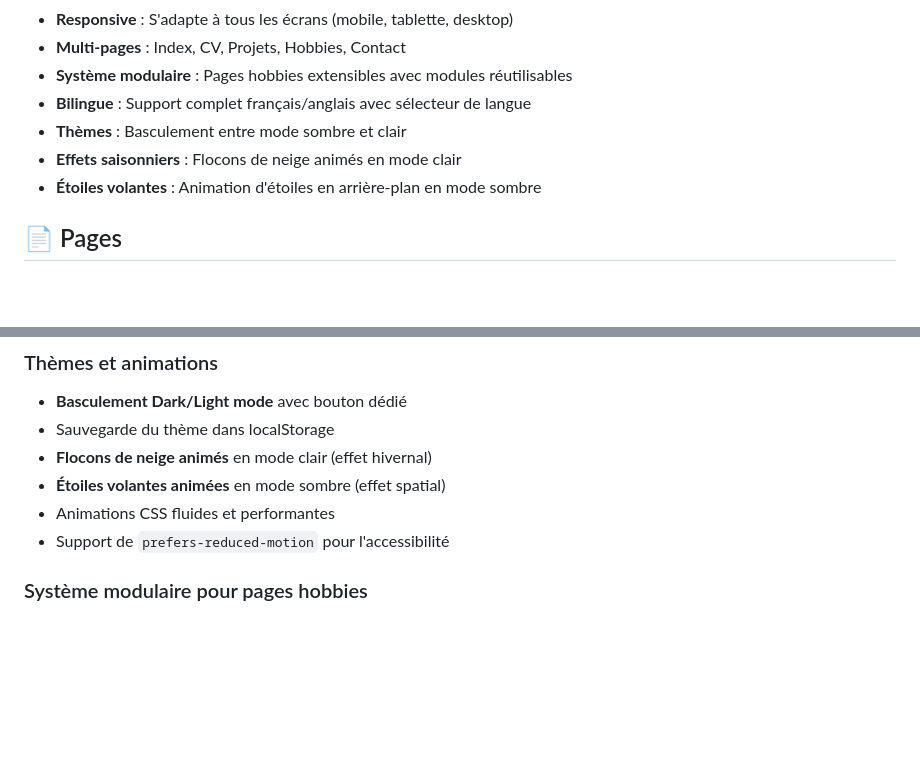
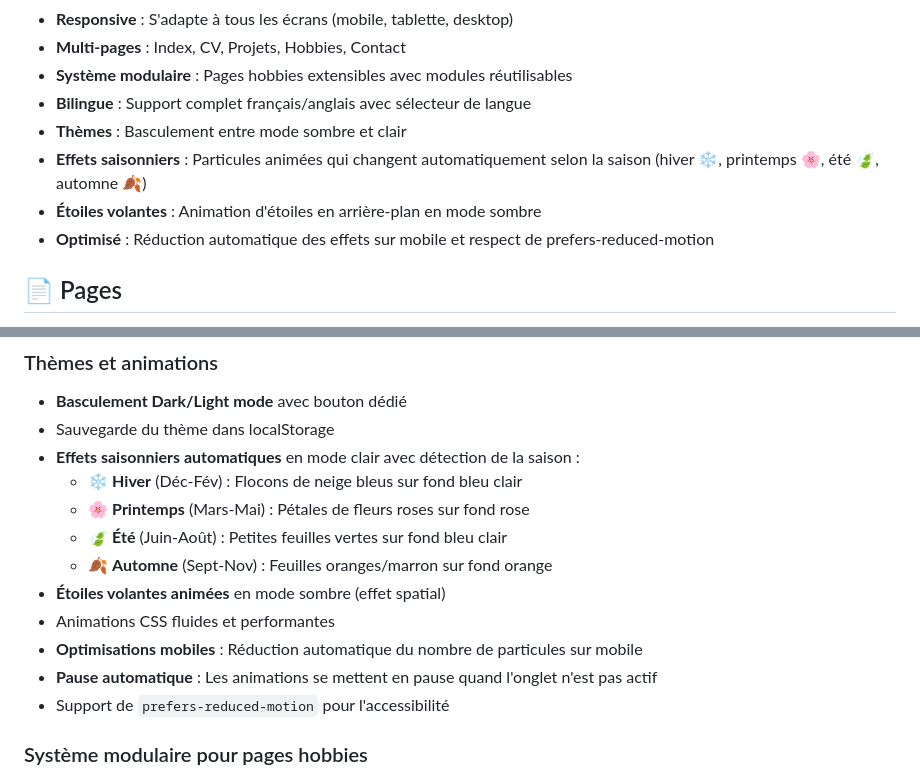
Before and after one commit to LouisGastineau/Portfolio_mk1, a Markdown page: README.md, 2 parts joined by grey strips. GitHub-like rendering; blank space fills up the shorter version.

Commit message:
Update README with seasonal theme documentation
Co-authored-by: LouisGastineau <193895292+LouisGastineau@users.noreply.github.com>

```diff
--- a/README.md
+++ b/README.md
@@ -27,8 +27,9 @@ Portfolio personnel / CV statique multi-pages créé avec HTML, CSS et JavaScrip
 - **Système modulaire** : Pages hobbies extensibles avec modules réutilisables
 - **Bilingue** : Support complet français/anglais avec sélecteur de langue
 - **Thèmes** : Basculement entre mode sombre et clair
-- **Effets saisonniers** : Flocons de neige animés en mode clair
+- **Effets saisonniers** : Particules animées qui changent automatiquement selon la saison (hiver ❄️, printemps 🌸, été 🍃, automne 🍂)
 - **Étoiles volantes** : Animation d'étoiles en arrière-plan en mode sombre
+- **Optimisé** : Réduction automatique des effets sur mobile et respect de prefers-reduced-motion
 
 ## 📄 Pages
 
@@ -120,9 +121,15 @@ Portfolio_mk1/
 ### Thèmes et animations
 - **Basculement Dark/Light mode** avec bouton dédié
 - Sauvegarde du thème dans localStorage
-- **Flocons de neige animés** en mode clair (effet hivernal)
+- **Effets saisonniers automatiques** en mode clair avec détection de la saison :
+  - ❄️ **Hiver** (Déc-Fév) : Flocons de neige bleus sur fond bleu clair
+  - 🌸 **Printemps** (Mars-Mai) : Pétales de fleurs roses sur fond rose
+  - 🍃 **Été** (Juin-Août) : Petites feuilles vertes sur fond bleu clair
+  - 🍂 **Automne** (Sept-Nov) : Feuilles oranges/marron sur fond orange
 - **Étoiles volantes animées** en mode sombre (effet spatial)
 - Animations CSS fluides et performantes
+- **Optimisations mobiles** : Réduction automatique du nombre de particules sur mobile
+- **Pause automatique** : Les animations se mettent en pause quand l'onglet n'est pas actif
 - Support de `prefers-reduced-motion` pour l'accessibilité
 
 ### Système modulaire pour pages hobbies
```
